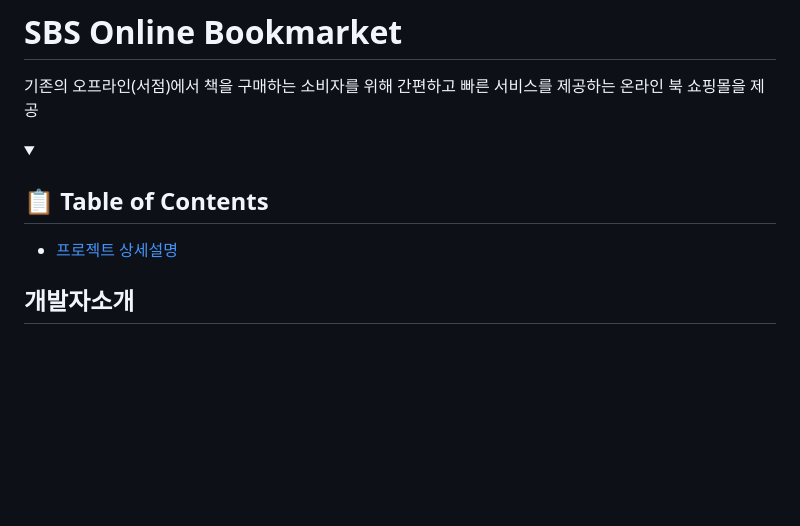
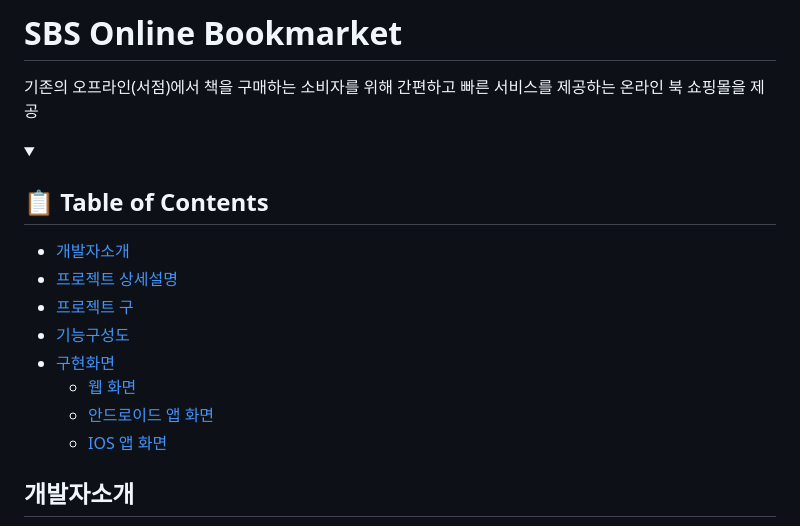
Before and after one commit to jihohyeseong/SBS, a Markdown page: README.md, the part around the change. Drawn GitHub-style; blank space fills up the shorter version.

```diff
--- a/README.md
+++ b/README.md
@@ -5,7 +5,16 @@
 <details open>
   <summary><h2>📋 Table of Contents</h2></summary>
   <ul>
+    <li><a href="#개발자소개">개발자소개</a></li>
     <li><a href="#프로젝트-상세설명">프로젝트 상세설명</a></li>
+    <li><a href="#프로젝트-구조">프로젝트 구</a></li>
+    <li><a href="#기능구성도">기능구성도</a></li>
+    <li><a href="#구현화면">구현화면</a></li>
+    <ul>
+      <li><a href="#웹화면이혜성-송승엽">웹 화면</a></li>
+      <li><a href="#안드로이드-앱-화면나찬웅">안드로이드 앱 화면</a></li>
+      <li><a href="#ios-앱-화면하은옥">IOS 앱 화면</a></li>
+    </ul>
   </ul>
 </details>
 
```
